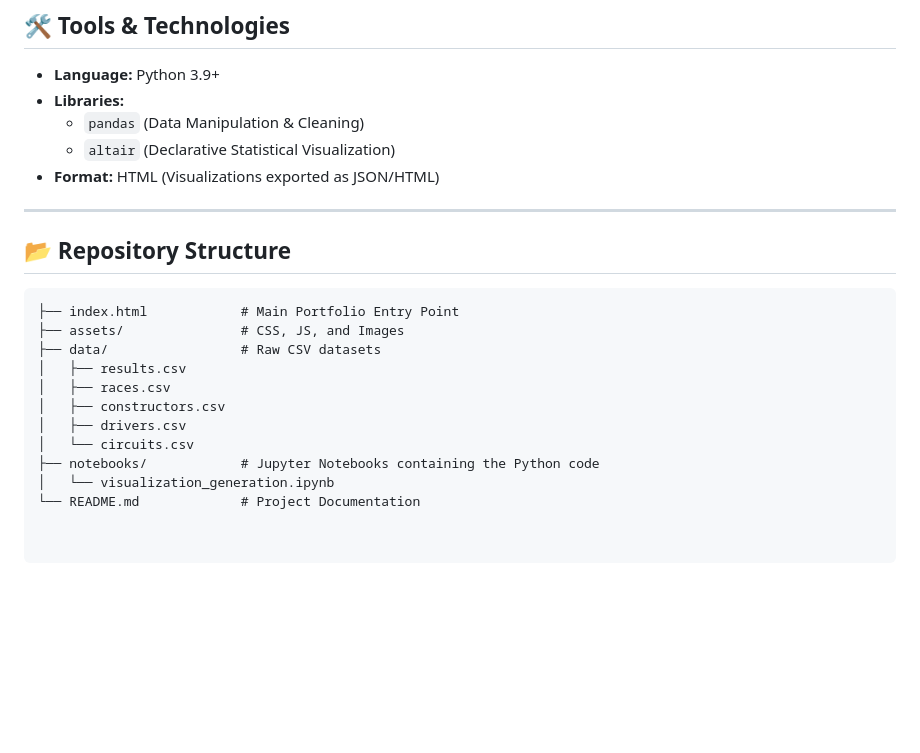
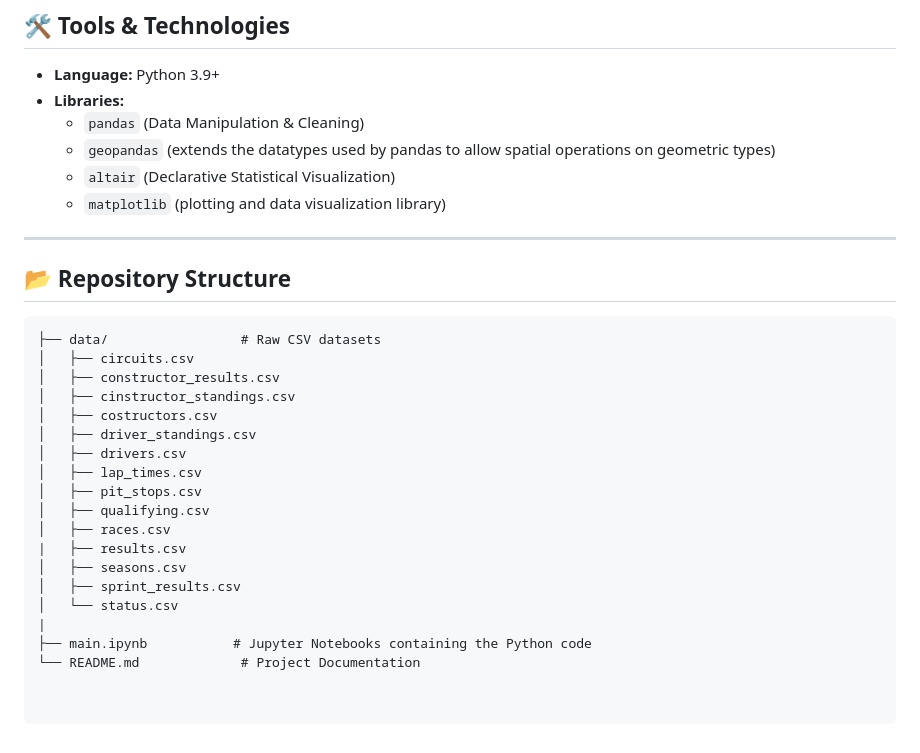
Before and after one commit to tmaksymovych/visualization_portfolio, a Markdown page: README.md, the part around the change. GitHub-like rendering; blank space fills up the shorter version.

Commit message:
Update README with geopandas and new datasets
Added geopandas library for spatial operations and updated dataset list in the repository structure.

````diff
--- a/README.md
+++ b/README.md
@@ -49,22 +49,30 @@ The project demonstrates the "Eras of Dominance" in F1, showing how teams like F
 * **Language:** Python 3.9+
 * **Libraries:**
     * `pandas` (Data Manipulation & Cleaning)
+    * `geopandas` (extends the datatypes used by pandas to allow spatial operations on geometric types)
     * `altair` (Declarative Statistical Visualization)
-* **Format:** HTML (Visualizations exported as JSON/HTML)
+    * `matplotlib` (plotting and data visualization library)
 
 ---
 
 ## 📂 Repository Structure
 
 ```text
-├── index.html            # Main Portfolio Entry Point
-├── assets/               # CSS, JS, and Images
 ├── data/                 # Raw CSV datasets
-│   ├── results.csv
+│   ├── circuits.csv
+│   ├── constructor_results.csv
+│   ├── cinstructor_standings.csv
+│   ├── costructors.csv
+│   ├── driver_standings.csv
+│   ├── drivers.csv
+│   ├── lap_times.csv
+│   ├── pit_stops.csv
+│   ├── qualifying.csv
 │   ├── races.csv
-│   ├── constructors.csv
-│   ├── drivers.csv
-│   └── circuits.csv
-├── notebooks/            # Jupyter Notebooks containing the Python code
-│   └── visualization_generation.ipynb
+|   ├── results.csv
+│   ├── seasons.csv
+│   ├── sprint_results.csv
+│   └── status.csv
+|
+├── main.ipynb           # Jupyter Notebooks containing the Python code
 └── README.md             # Project Documentation
````
